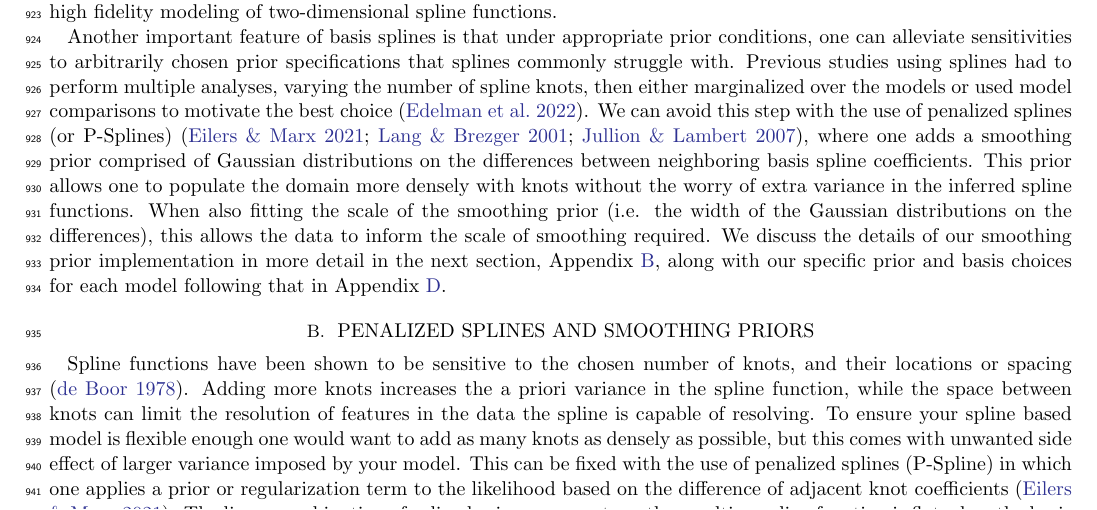
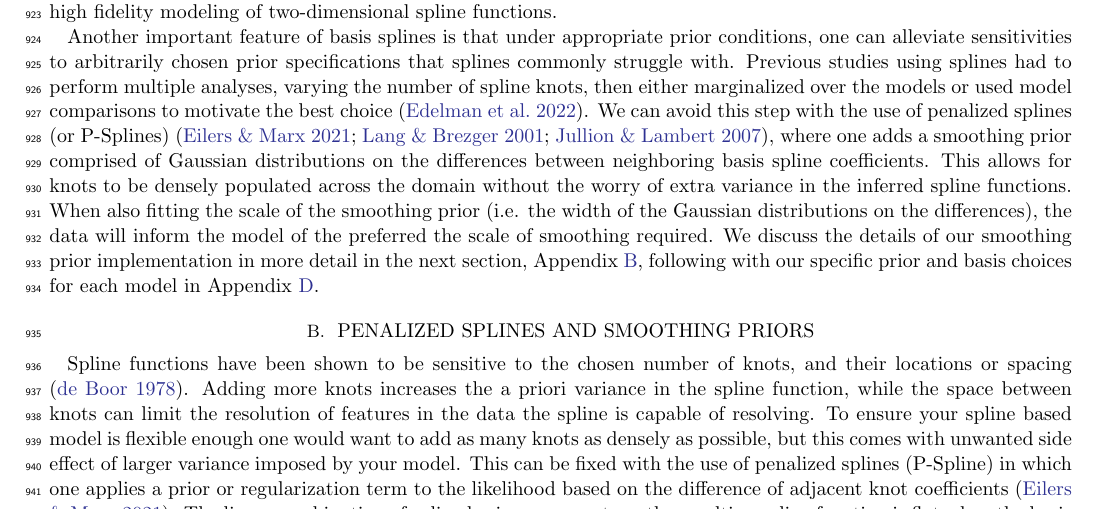
Before and after one commit to bruce-edelman/CoveringYourBasis, a LaTeX paper (src/tex/ms.tex, which reads src/tex/appendicies.tex): part of page 15 of 19, cut so that both start at the same text. Compiled offline with pdfLaTeX; a LaTeX package or settings file that is missing is left out.

Commit message:
rewrite weird sentence

```diff
--- a/src/tex/appendicies.tex
+++ b/src/tex/appendicies.tex
@@ -53,10 +53,10 @@ chosen prior specifications that splines commonly struggle with. Previous studie
 number of spline knots, then either marginalized over the models or used model comparisons to motivate the best choice \citep{Edelman_2022ApJ}.
 We can avoid this step with the use of penalized splines (or P-Splines) \citep{eilers2021practical,BayesianPSplines,Jullion2007RobustSO},
 where one adds a smoothing prior comprised of Gaussian distributions on the differences between neighboring basis spline coefficients.
-This prior allows one to populate the domain more densely with knots without the worry of extra variance in the inferred spline functions. When also fitting the scale
-of the smoothing prior (i.e. the width of the Gaussian distributions on the differences), this allows the data to inform the scale of smoothing required.
-We discuss the details of our smoothing prior implementation in more detail in the next section, Appendix \ref{sec:psplines},
-along with our specific prior and basis choices for each model following that in Appendix \ref{sec:modelpriors}.
+This allows for knots to be densely populated across the domain without the worry of extra variance in the inferred spline functions.
+When also fitting the scale of the smoothing prior (i.e. the width of the Gaussian distributions on the differences), the data will inform the model
+of the preferred the scale of smoothing required. We discuss the details of our smoothing prior implementation in more detail in the next section,
+Appendix \ref{sec:psplines}, following with our specific prior and basis choices for each model in Appendix \ref{sec:modelpriors}.
 
 \section{Penalized Splines and Smoothing Priors}\label{sec:psplines}
 
```
